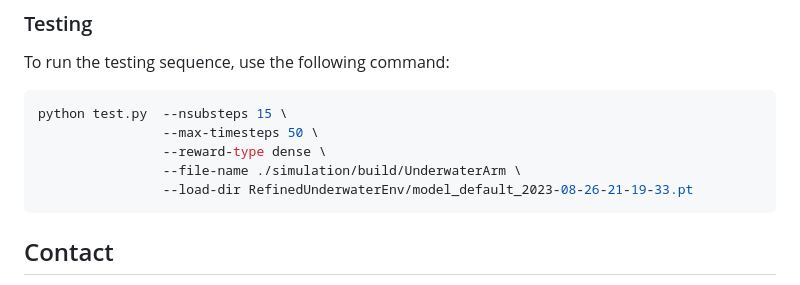
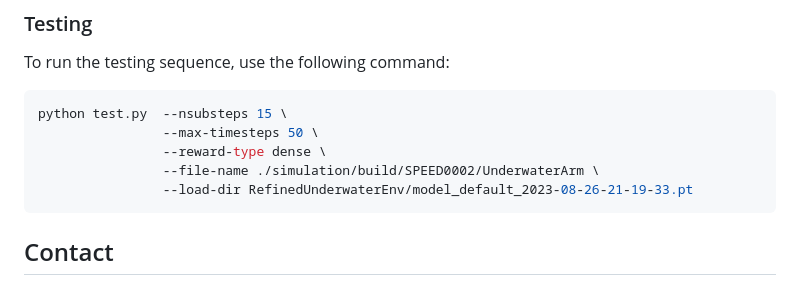
Before and after one commit to rl-floatgrasp/rl-floatgrasp, a Markdown page: README.md, the part around the change. Rendered like a GitHub page.

````diff
--- a/README.md
+++ b/README.md
@@ -72,7 +72,7 @@ To run the testing sequence, use the following command:
 python test.py  --nsubsteps 15 \
                 --max-timesteps 50 \
                 --reward-type dense \
-                --file-name ./simulation/build/UnderwaterArm \
+                --file-name ./simulation/build/SPEED0002/UnderwaterArm \
                 --load-dir RefinedUnderwaterEnv/model_default_2023-08-26-21-19-33.pt
 ```
 
````
